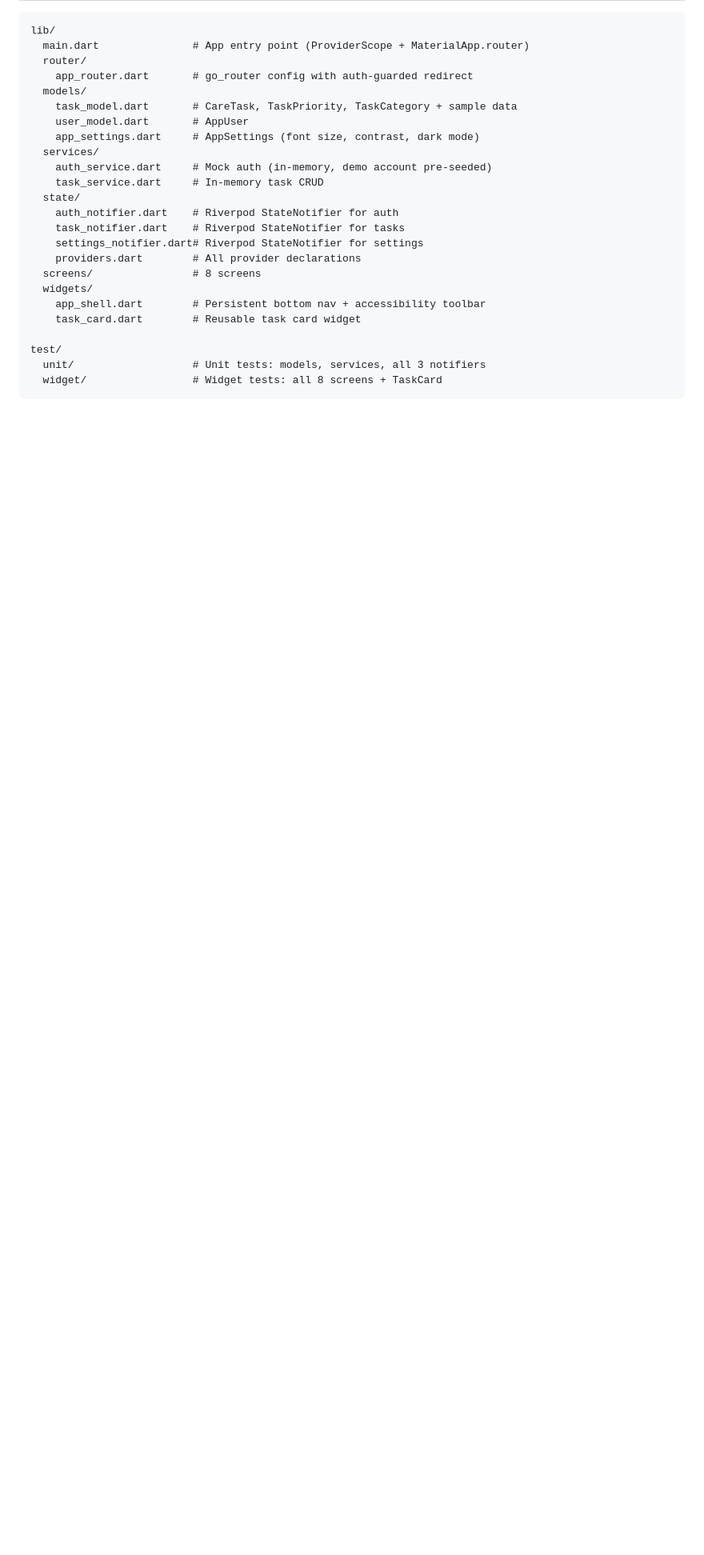
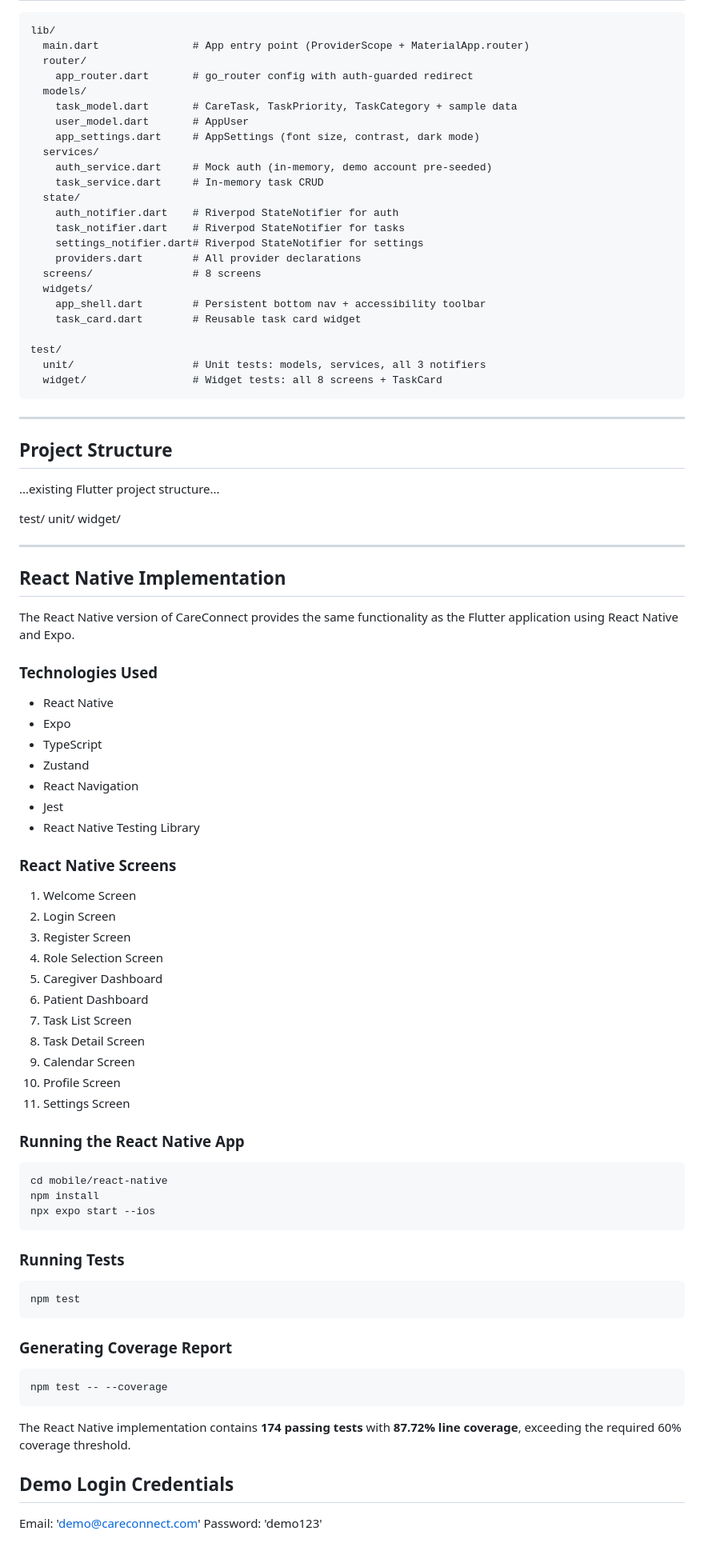
Before and after one commit to alexyommy/clearcare, a Markdown page: README.md, the part around the change. Shown at 80% size. Drawn GitHub-style; blank space fills up the shorter version.

Commit message:
Add React Native README documentation

````diff
--- a/README.md
+++ b/README.md
@@ -306,3 +306,70 @@ test/
   unit/                   # Unit tests: models, services, all 3 notifiers
   widget/                 # Widget tests: all 8 screens + TaskCard
 ```
+
+
+---
+
+## Project Structure
+
+...existing Flutter project structure...
+
+test/
+  unit/
+  widget/
+
+---
+
+## React Native Implementation
+
+The React Native version of CareConnect provides the same functionality as the Flutter application using React Native and Expo.
+
+### Technologies Used
+
+- React Native
+- Expo
+- TypeScript
+- Zustand
+- React Navigation
+- Jest
+- React Native Testing Library
+
+### React Native Screens
+
+1. Welcome Screen
+2. Login Screen
+3. Register Screen
+4. Role Selection Screen
+5. Caregiver Dashboard
+6. Patient Dashboard
+7. Task List Screen
+8. Task Detail Screen
+9. Calendar Screen
+10. Profile Screen
+11. Settings Screen
+
+### Running the React Native App
+
+```bash
+cd mobile/react-native
+npm install
+npx expo start --ios
+```
+
+### Running Tests
+
+```bash
+npm test
+```
+
+### Generating Coverage Report
+
+```bash
+npm test -- --coverage
+```
+
+The React Native implementation contains **174 passing tests** with **87.72% line coverage**, exceeding the required 60% coverage threshold.
+
+## Demo Login Credentials
+Email: 'demo@careconnect.com'
+Password: 'demo123'
````
